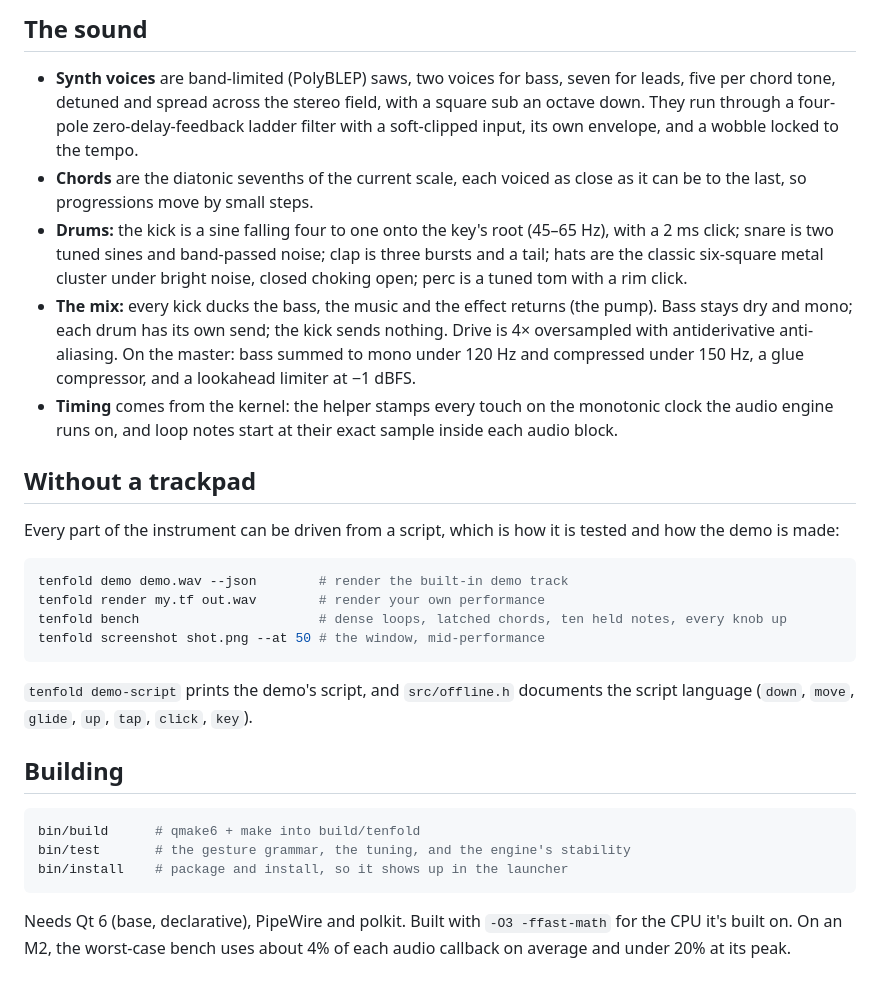
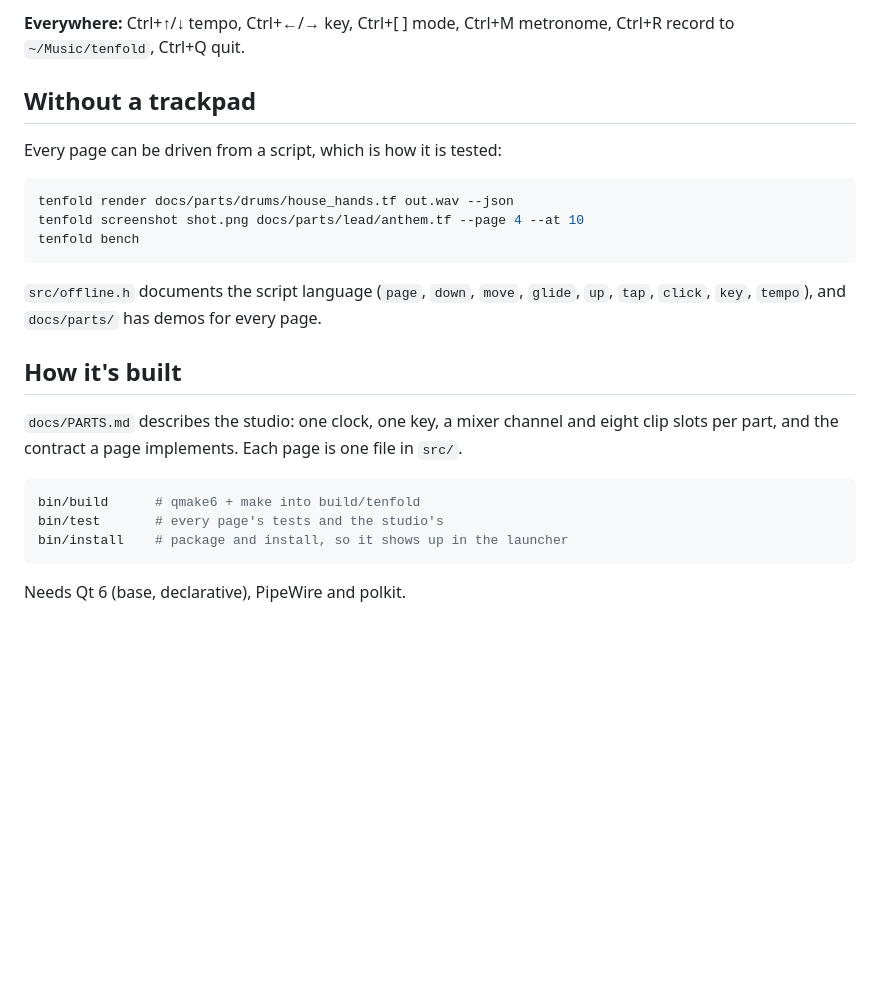
Before and after one commit to maxberggren/tenfold, a Markdown page: README.md, the part around one of its changes. GitHub-like rendering; blank space fills up the shorter version.

````diff
--- a/README.md
+++ b/README.md
@@ -92,49 +41,30 @@ finger that's still plays exactly in tune; a quick slide glides.
-## The sound
-
-- **Synth voices** are band-limited (PolyBLEP) saws, two voices for bass,
-  seven for leads, five per chord tone, detuned and spread across the
-  stereo field, with a square sub an octave down. They run through a
-  four-pole zero-delay-feedback ladder filter with a soft-clipped input, its
-  own envelope, and a wobble locked to the tempo.
-- **Chords** are the diatonic sevenths of the current scale, each voiced as
-  close as it can be to the last, so progressions move by small steps.
-- **Drums:** the kick is a sine falling four to one onto the key's root
-  (45–65 Hz), with a 2 ms click; snare is two tuned sines and band-passed
-  noise; clap is three bursts and a tail; hats are the classic six-square
-  metal cluster under bright noise, closed choking open; perc is a tuned tom
-  with a rim click.
-- **The mix:** every kick ducks the bass, the music and the effect returns
-  (the pump). Bass stays dry and mono; each drum has its own send; the kick
-  sends nothing. Drive is 4× oversampled with antiderivative anti-aliasing.
-  On the master: bass summed to mono under 120 Hz and compressed under
-  150 Hz, a glue compressor, and a lookahead limiter at −1 dBFS.
-- **Timing** comes from the kernel: the helper stamps every touch on the
-  monotonic clock the audio engine runs on, and loop notes start at their
-  exact sample inside each audio block.
+**Everywhere:** Ctrl+↑/↓ tempo, Ctrl+←/→ key, Ctrl+[ ] mode, Ctrl+M
+metronome, Ctrl+R record to `~/Music/tenfold`, Ctrl+Q quit.
 
 ## Without a trackpad
 
-Every part of the instrument can be driven from a script, which is how it is
-tested and how the demo is made:
+Every page can be driven from a script, which is how it is tested:
 
 ```bash
-tenfold demo demo.wav --json        # render the built-in demo track
-tenfold render my.tf out.wav        # render your own performance
-tenfold bench                       # dense loops, latched chords, ten held notes, every knob up
-tenfold screenshot shot.png --at 50 # the window, mid-performance
+tenfold render docs/parts/drums/house_hands.tf out.wav --json
+tenfold screenshot shot.png docs/parts/lead/anthem.tf --page 4 --at 10
+tenfold bench
 ```
 
-`tenfold demo-script` prints the demo's script, and `src/offline.h` documents
-the script language (`down`, `move`, `glide`, `up`, `tap`, `click`, `key`).
+`src/offline.h` documents the script language (`page`, `down`, `move`,
+`glide`, `up`, `tap`, `click`, `key`, `tempo`), and `docs/parts/` has demos
+for every page.
 
-## Building
+## How it's built
+
+`docs/PARTS.md` describes the studio: one clock, one key, a mixer channel
+and eight clip slots per part, and the contract a page implements. Each page
+is one file in `src/`.
 
 ```bash
 bin/build      # qmake6 + make into build/tenfold
-bin/test       # the gesture grammar, the tuning, and the engine's stability
+bin/test       # every page's tests and the studio's
 bin/install    # package and install, so it shows up in the launcher
 ```
 
-Needs Qt 6 (base, declarative), PipeWire and polkit. Built with `-O3
--ffast-math` for the CPU it's built on. On an M2, the worst-case bench uses
-about 4% of each audio callback on average and under 20% at its peak.
+Needs Qt 6 (base, declarative), PipeWire and polkit.
````
Also changed, not shown: other parts of README.md (+28 -79 lines), docs/PARTS.md (+5 -5 lines), docs/screenshot.png, 3 other files.
